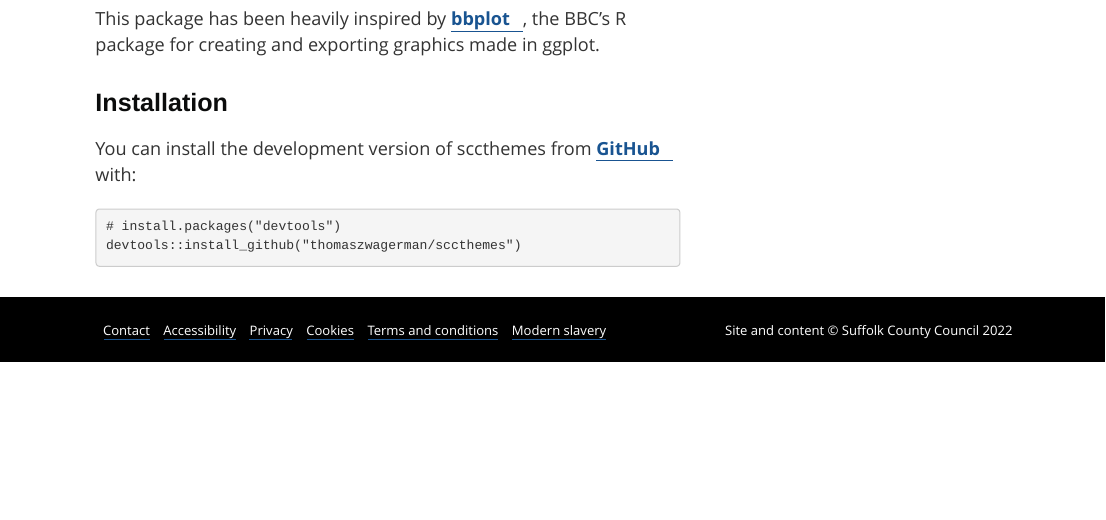
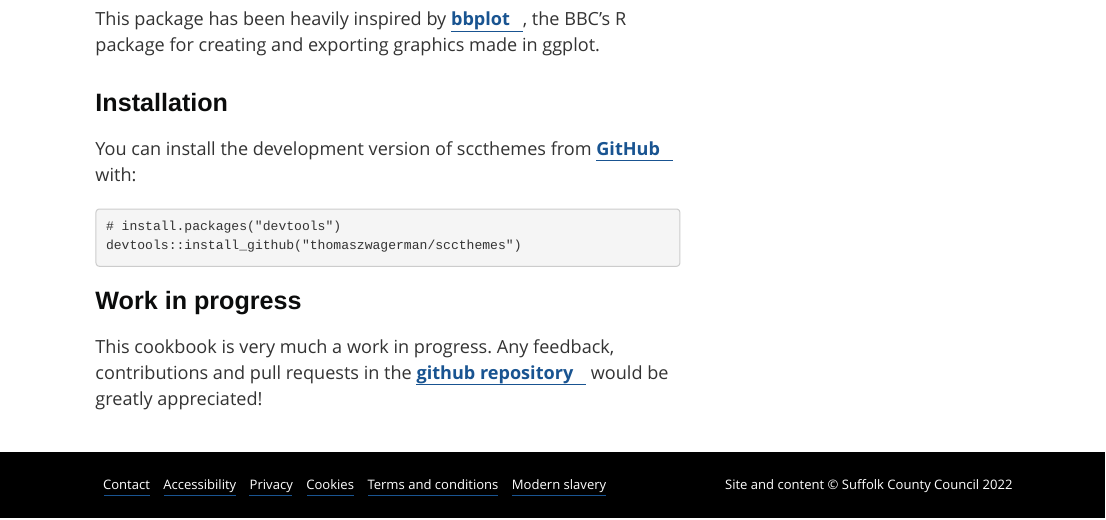
Before and after one commit to SCC-Planning/scc-cookbook, an R Markdown document (index.Rmd): the page in a window 1100 px wide, from 700 px down. Rendered offline with R 4.5, knitr and Pandoc, with nearby package versions.

````diff
--- a/index.Rmd
+++ b/index.Rmd
@@ -39,3 +39,6 @@
 # install.packages("devtools")
 devtools::install_github("thomaszwagerman/sccthemes")
 ```
+## Work in progress
+
+This cookbook is very much a work in progress. Any feedback, contributions and pull requests in the [github repository](https://github.com/thomaszwagerman/sccthemes) would be greatly appreciated!
````
Also changed, not shown: _template.html, 6 other files.
